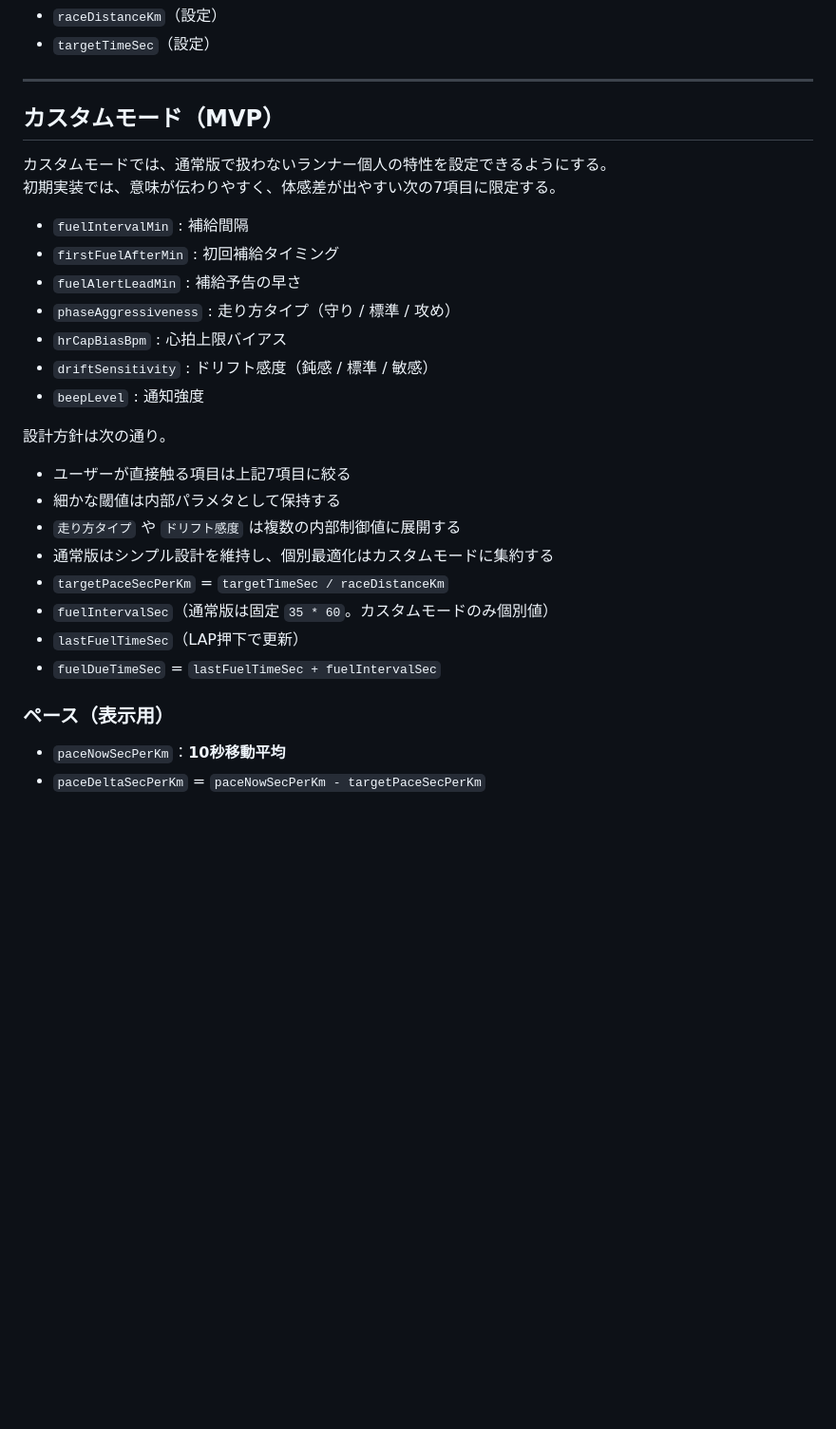
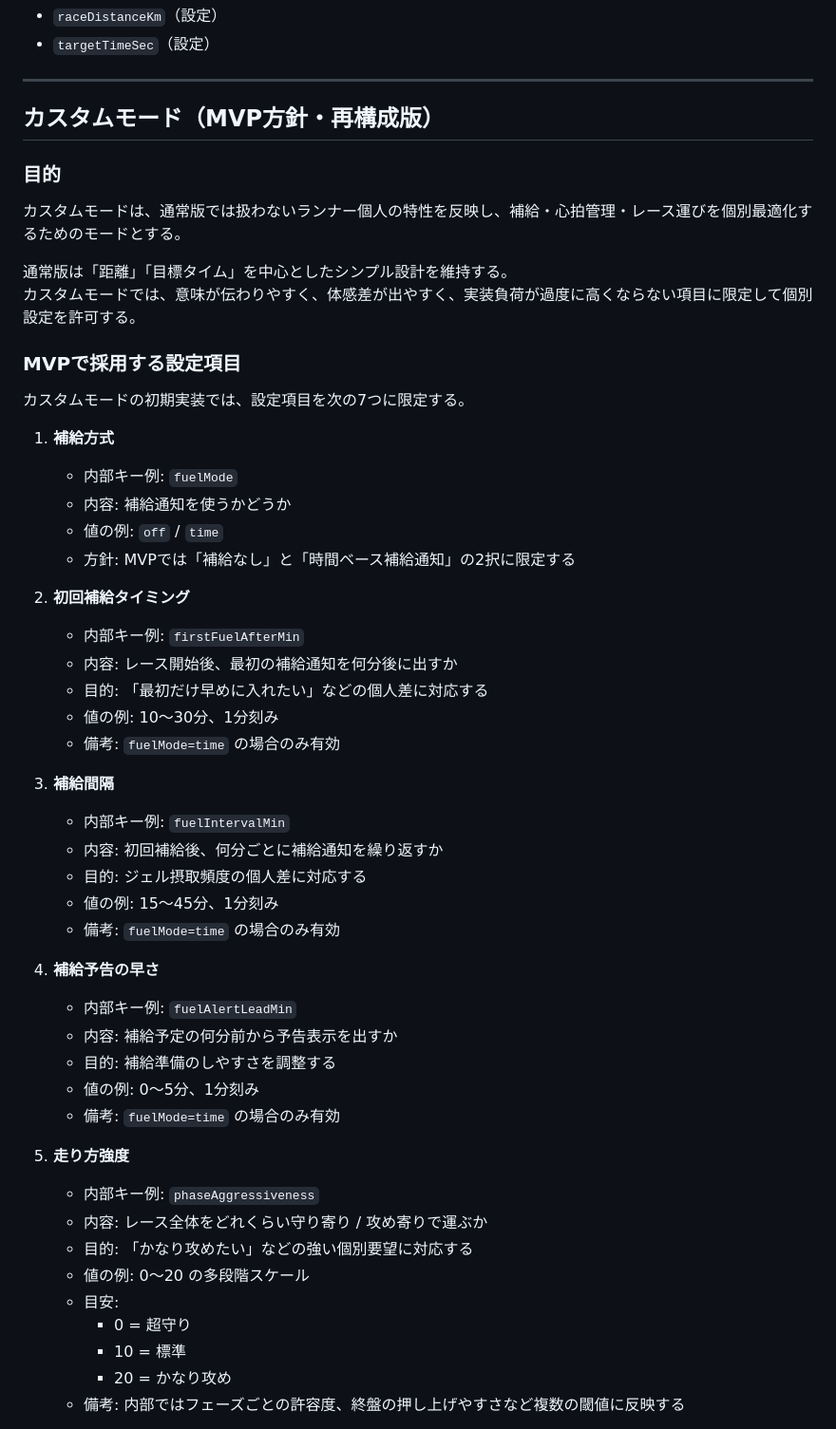
Before and after one commit to EibaKatsu/MarathonCoach, a Markdown page: AGENT.md, the part around one of its changes. Shown at 95% size. Drawn GitHub-style; blank space fills up the shorter version.

Commit message:
docs: replace custom mode section in AGENT

```diff
--- a/AGENT.md
+++ b/AGENT.md
@@ -221,30 +221,52 @@
 
 ---
 
-## カスタムモード（MVP）
+## カスタムモード（MVP方針・再構成版）
 
-カスタムモードでは、通常版で扱わないランナー個人の特性を設定できるようにする。
-初期実装では、意味が伝わりやすく、体感差が出やすい次の7項目に限定する。
+### 目的
+カスタムモードは、通常版では扱わないランナー個人の特性を反映し、補給・心拍管理・レース運びを個別最適化するためのモードとする。
 
-- `fuelIntervalMin` : 補給間隔
-- `firstFuelAfterMin` : 初回補給タイミング
-- `fuelAlertLeadMin` : 補給予告の早さ
-- `phaseAggressiveness` : 走り方タイプ（守り / 標準 / 攻め）
-- `hrCapBiasBpm` : 心拍上限バイアス
-- `driftSensitivity` : ドリフト感度（鈍感 / 標準 / 敏感）
-- `beepLevel` : 通知強度
+通常版は「距離」「目標タイム」を中心としたシンプル設計を維持する。
+カスタムモードでは、意味が伝わりやすく、体感差が出やすく、実装負荷が過度に高くならない項目に限定して個別設定を許可する。
 
-設計方針は次の通り。
+### MVPで採用する設定項目
+カスタムモードの初期実装では、設定項目を次の7つに限定する。
 
-- ユーザーが直接触る項目は上記7項目に絞る
-- 細かな閾値は内部パラメタとして保持する
-- `走り方タイプ` や `ドリフト感度` は複数の内部制御値に展開する
-- 通常版はシンプル設計を維持し、個別最適化はカスタムモードに集約する
-- `targetPaceSecPerKm` = `targetTimeSec / raceDistanceKm`
-- `fuelIntervalSec`（通常版は固定 `35 * 60`。カスタムモードのみ個別値）
-- `lastFuelTimeSec`（LAP押下で更新）
-- `fuelDueTimeSec` = `lastFuelTimeSec + fuelIntervalSec`
+1. **補給方式**
+   - 内部キー例: `fuelMode`
+   - 内容: 補給通知を使うかどうか
+   - 値の例: `off` / `time`
+   - 方針: MVPでは「補給なし」と「時間ベース補給通知」の2択に限定する
 
-### ペース（表示用）
-- `paceNowSecPerKm`：**10秒移動平均**
-- `paceDeltaSecPerKm` = `paceNowSecPerKm - targetPaceSecPerKm`
+2. **初回補給タイミング**
+   - 内部キー例: `firstFuelAfterMin`
+   - 内容: レース開始後、最初の補給通知を何分後に出すか
+   - 目的: 「最初だけ早めに入れたい」などの個人差に対応する
+   - 値の例: 10〜30分、1分刻み
+   - 備考: `fuelMode=time` の場合のみ有効
+
+3. **補給間隔**
+   - 内部キー例: `fuelIntervalMin`
+   - 内容: 初回補給後、何分ごとに補給通知を繰り返すか
+   - 目的: ジェル摂取頻度の個人差に対応する
+   - 値の例: 15〜45分、1分刻み
+   - 備考: `fuelMode=time` の場合のみ有効
+
+4. **補給予告の早さ**
+   - 内部キー例: `fuelAlertLeadMin`
+   - 内容: 補給予定の何分前から予告表示を出すか
+   - 目的: 補給準備のしやすさを調整する
+   - 値の例: 0〜5分、1分刻み
+   - 備考: `fuelMode=time` の場合のみ有効
+
+5. **走り方強度**
+   - 内部キー例: `phaseAggressiveness`
+   - 内容: レース全体をどれくらい守り寄り / 攻め寄りで運ぶか
+   - 目的: 「かなり攻めたい」などの強い個別要望に対応する
+   - 値の例: 0〜20 の多段階スケール
+   - 目安:
+     - 0 = 超守り
+     - 10 = 標準
+     - 20 = かなり攻め
+   - 備考: 内部ではフェーズごとの許容度、終盤の押し上げやすさなど複数の閾値に反映する
+
```
Also changed, not shown: other parts of AGENT.md (+82 -0 lines).
